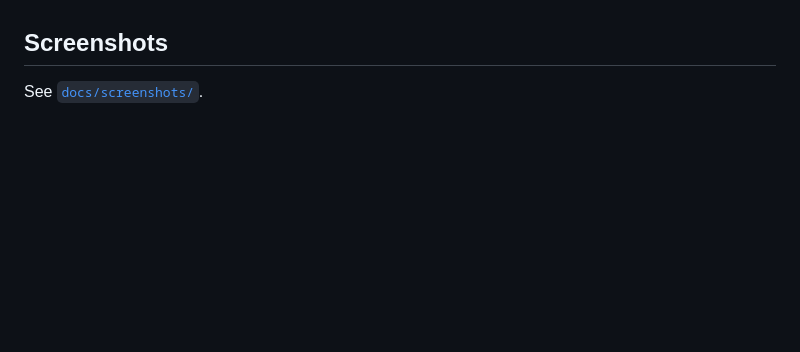
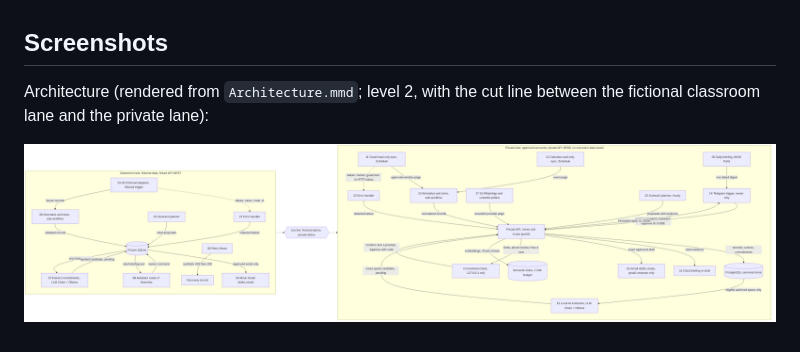
Before and after one commit to Azzbee/Tend-n8n, a Markdown page: README.md, the part around the change. Drawn GitHub-style; pictures changed too: docs/screenshots/architecture.png (added); blank space fills up the shorter version.

Commit message:
Label every arrow in the architecture diagram, state level and cut line, add rendered diagram to README
Diagram from improve/lead 43e5271, rendered with mermaid-cli 11.4.2 to check its syntax.

Co-Authored-By: Claude Opus 5.5 <noreply@anthropic.com>

Claude-Session: https://claude.ai/code/session_01QN9x3KsRxNMGoYe9CpMKQY

```diff
--- a/README.md
+++ b/README.md
@@ -91,4 +91,6 @@ Manual checks in the editor:
 
 ## Screenshots
 
-See [`docs/screenshots/`](docs/screenshots/).
+Architecture (rendered from `Architecture.mmd`; level 2, with the cut line between the fictional classroom lane and the private lane):
+
+![Tend architecture](docs/screenshots/architecture.png)
```
Also changed, not shown: 1 other file.
